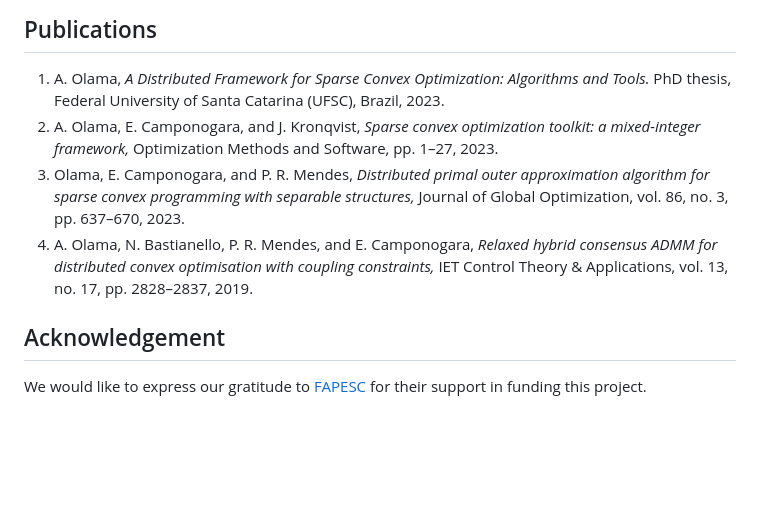
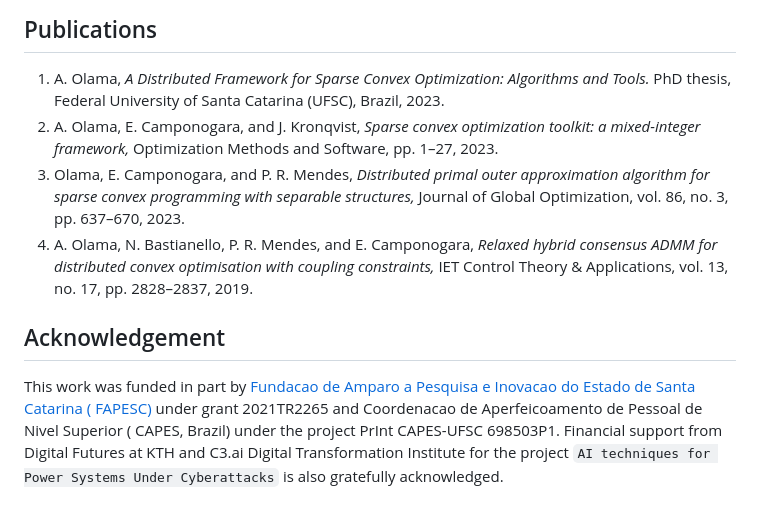
Before and after one commit to Alirezalm/SCOT, a Markdown page: README.md, the part around the change printed below. Drawn GitHub-style; blank space fills up the shorter version.

```diff
--- a/README.md
+++ b/README.md
@@ -67,14 +77,17 @@ These files contain essential information about the solution to the given proble
 ## Publications
 
 1. A. Olama, *A Distributed Framework for Sparse Convex Optimization: Algorithms and Tools.* PhD thesis,
-Federal University of Santa Catarina (UFSC), Brazil, 2023.
+   Federal University of Santa Catarina (UFSC), Brazil, 2023.
 2. A. Olama, E. Camponogara, and J. Kronqvist, *Sparse convex optimization toolkit: a mixed-integer framework,*
-Optimization Methods and Software, pp. 1–27, 2023.
+   Optimization Methods and Software, pp. 1–27, 2023.
 3. Olama, E. Camponogara, and P. R. Mendes, *Distributed primal outer approximation algorithm for sparse
-convex programming with separable structures,* Journal of Global Optimization, vol. 86, no. 3, pp. 637–670, 2023.
+   convex programming with separable structures,* Journal of Global Optimization, vol. 86, no. 3, pp. 637–670, 2023.
 4. A. Olama, N. Bastianello, P. R. Mendes, and E. Camponogara, *Relaxed hybrid consensus ADMM for distributed convex
-optimisation with coupling constraints,* IET Control Theory & Applications, vol. 13, no. 17, pp. 2828–2837, 2019.
+   optimisation with coupling constraints,* IET Control Theory & Applications, vol. 13, no. 17, pp. 2828–2837, 2019.
 
 ## Acknowledgement
-We would like to express our gratitude to [FAPESC](https://fapesc.sc.gov.br/) for their support in funding this
-project.
+This work was funded in part by [Fundacao de Amparo a Pesquisa e Inovacao do Estado de Santa Catarina  (
+FAPESC)](https://fapesc.sc.gov.br) under grant 2021TR2265 and Coordenacao de Aperfeicoamento de Pessoal de Nivel Superior (
+CAPES, Brazil) under the project PrInt CAPES-UFSC 698503P1. Financial support from Digital Futures at KTH and C3.ai
+Digital Transformation Institute for the project ``AI techniques for Power Systems Under Cyberattacks`` is also
+gratefully acknowledged.
```
Also changed, not shown: other parts of README.md (+14 -4 lines).
